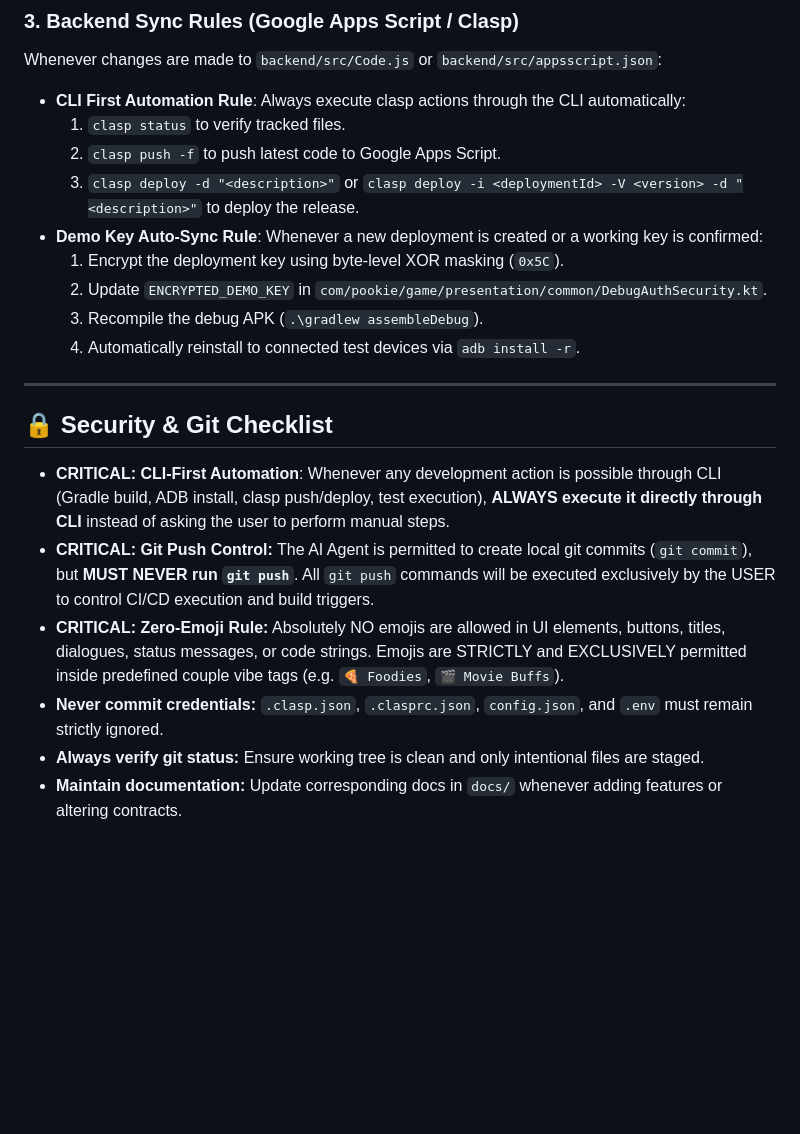
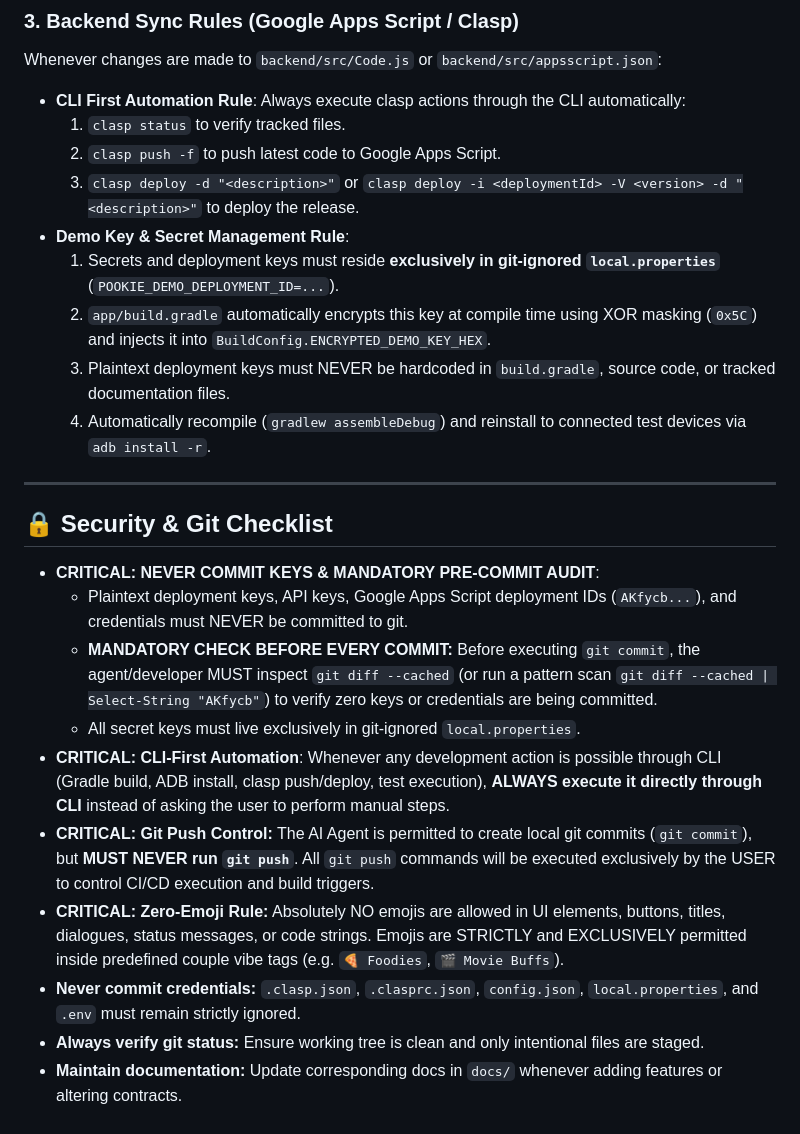
Before and after one commit to sohamdalwadi/Pookie, a Markdown page: .agents/rules/POOKIE_GUIDELINES.md, the part around the change. Rendered like a GitHub page; blank space fills up the shorter version.

Commit message:
docs: add mandatory pre-commit secret audit and key protection rules

```diff
--- a/.agents/rules/POOKIE_GUIDELINES.md
+++ b/.agents/rules/POOKIE_GUIDELINES.md
@@ -37,18 +37,22 @@ Whenever changes are made to `backend/src/Code.js` or `backend/src/appsscript.js
   1. `clasp status` to verify tracked files.
   2. `clasp push -f` to push latest code to Google Apps Script.
   3. `clasp deploy -d "<description>"` or `clasp deploy -i <deploymentId> -V <version> -d "<description>"` to deploy the release.
-- **Demo Key Auto-Sync Rule**: Whenever a new deployment is created or a working key is confirmed:
-  1. Encrypt the deployment key using byte-level XOR masking (`0x5C`).
-  2. Update `ENCRYPTED_DEMO_KEY` in `com/pookie/game/presentation/common/DebugAuthSecurity.kt`.
-  3. Recompile the debug APK (`.\gradlew assembleDebug`).
-  4. Automatically reinstall to connected test devices via `adb install -r`.
+- **Demo Key & Secret Management Rule**:
+  1. Secrets and deployment keys must reside **exclusively in git-ignored `local.properties`** (`POOKIE_DEMO_DEPLOYMENT_ID=...`).
+  2. `app/build.gradle` automatically encrypts this key at compile time using XOR masking (`0x5C`) and injects it into `BuildConfig.ENCRYPTED_DEMO_KEY_HEX`.
+  3. Plaintext deployment keys must NEVER be hardcoded in `build.gradle`, source code, or tracked documentation files.
+  4. Automatically recompile (`gradlew assembleDebug`) and reinstall to connected test devices via `adb install -r`.
 
 ---
 
 ## 🔒 Security & Git Checklist
+- **CRITICAL: NEVER COMMIT KEYS & MANDATORY PRE-COMMIT AUDIT**:
+  - Plaintext deployment keys, API keys, Google Apps Script deployment IDs (`AKfycb...`), and credentials must NEVER be committed to git.
+  - **MANDATORY CHECK BEFORE EVERY COMMIT:** Before executing `git commit`, the agent/developer MUST inspect `git diff --cached` (or run a pattern scan `git diff --cached | Select-String "AKfycb"`) to verify zero keys or credentials are being committed.
+  - All secret keys must live exclusively in git-ignored `local.properties`.
 - **CRITICAL: CLI-First Automation**: Whenever any development action is possible through CLI (Gradle build, ADB install, clasp push/deploy, test execution), **ALWAYS execute it directly through CLI** instead of asking the user to perform manual steps.
 - **CRITICAL: Git Push Control:** The AI Agent is permitted to create local git commits (`git commit`), but **MUST NEVER run `git push`**. All `git push` commands will be executed exclusively by the USER to control CI/CD execution and build triggers.
 - **CRITICAL: Zero-Emoji Rule:** Absolutely NO emojis are allowed in UI elements, buttons, titles, dialogues, status messages, or code strings. Emojis are STRICTLY and EXCLUSIVELY permitted inside predefined couple vibe tags (e.g. `🍕 Foodies`, `🎬 Movie Buffs`).
-- **Never commit credentials:** `.clasp.json`, `.clasprc.json`, `config.json`, and `.env` must remain strictly ignored.
+- **Never commit credentials:** `.clasp.json`, `.clasprc.json`, `config.json`, `local.properties`, and `.env` must remain strictly ignored.
 - **Always verify git status:** Ensure working tree is clean and only intentional files are staged.
 - **Maintain documentation:** Update corresponding docs in `docs/` whenever adding features or altering contracts.
```
Also changed, not shown: docs/architecture/TECHNICAL_SPEC.md (+3 -0 lines), 1 other file.
